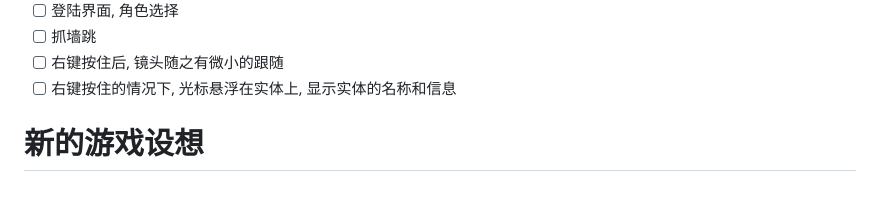
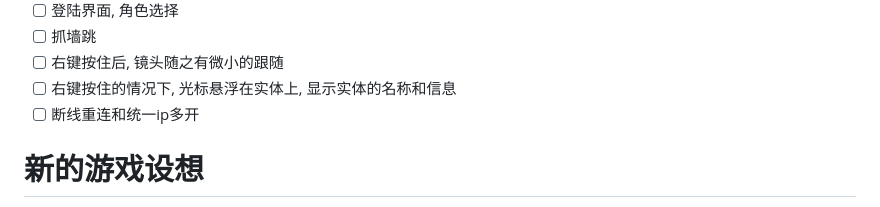
Before and after one commit to zhyDaDa/Jumpin-Ball_multi-players, a Markdown page: README.md, the part around the change. Drawn GitHub-style.

Commit message:
要考虑到同一ip多开和断线问题

```diff
--- a/README.md
+++ b/README.md
@@ -39,6 +39,7 @@
  + [ ] 抓墙跳
  + [ ] 右键按住后, 镜头随之有微小的跟随
  + [ ] 右键按住的情况下, 光标悬浮在实体上, 显示实体的名称和信息
+ + [ ] 断线重连和统一ip多开
 
 # 新的游戏设想
 以**酒馆机制**为框架, 实现一个多人大乱斗的游戏
```
